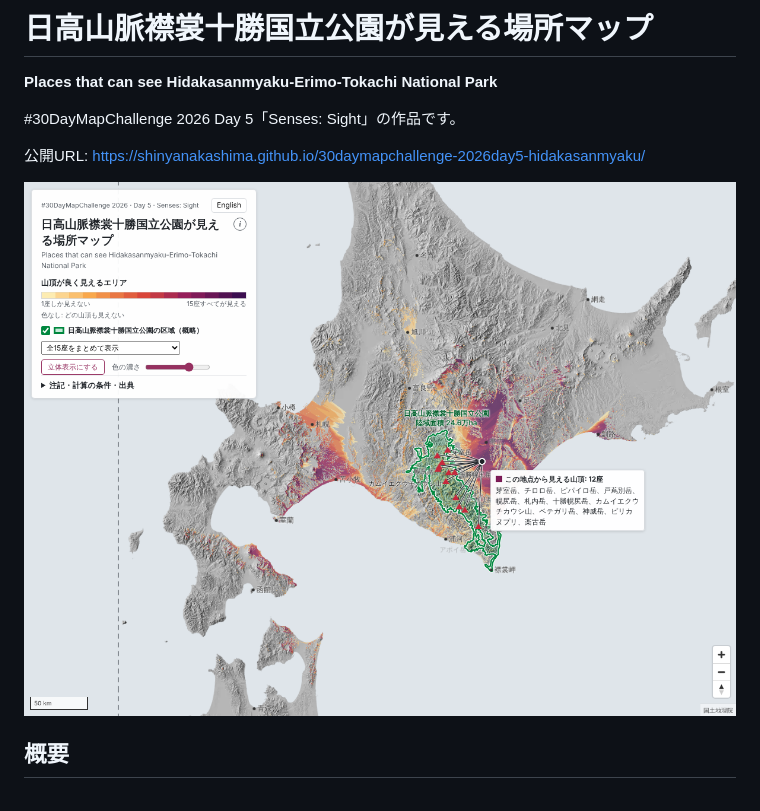
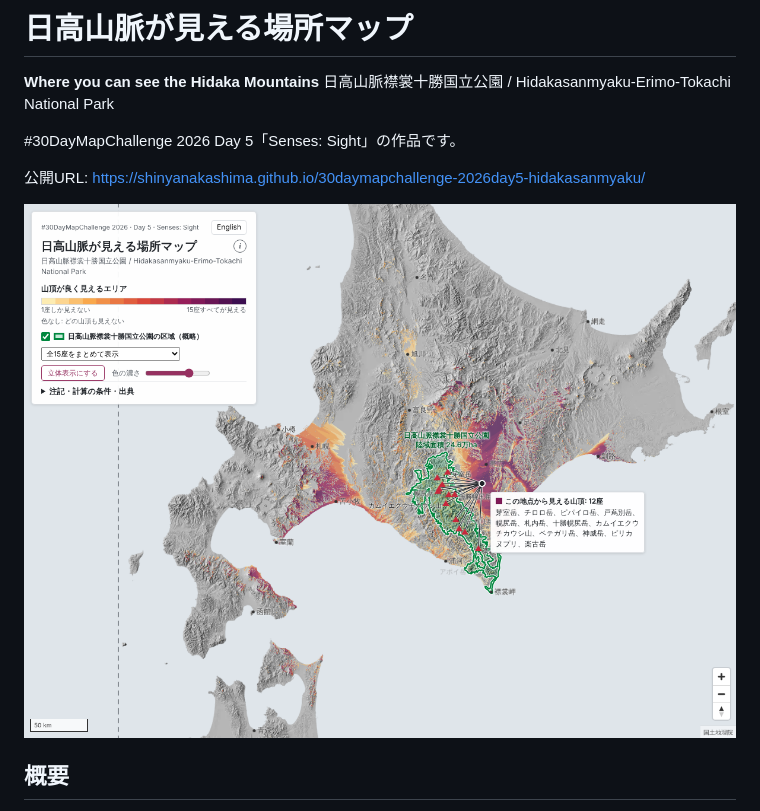
Before and after one commit to shinyanakashima/30daymapchallenge-2026day5-hidakasanmyaku, a Markdown page: README.md, the part around the change. GitHub-like rendering; pictures changed too: docs/screenshot.png.

Commit message:
Shorten the title to 日高山脈が見える場所マップ

```diff
--- a/README.md
+++ b/README.md
@@ -1,6 +1,7 @@
-# 日高山脈襟裳十勝国立公園が見える場所マップ
+# 日高山脈が見える場所マップ
 
-**Places that can see Hidakasanmyaku-Erimo-Tokachi National Park**
+**Where you can see the Hidaka Mountains**
+日高山脈襟裳十勝国立公園 / Hidakasanmyaku-Erimo-Tokachi National Park
 
 #30DayMapChallenge 2026 Day 5「Senses: Sight」の作品です。
 
```
Also changed, not shown: 4 other files.
